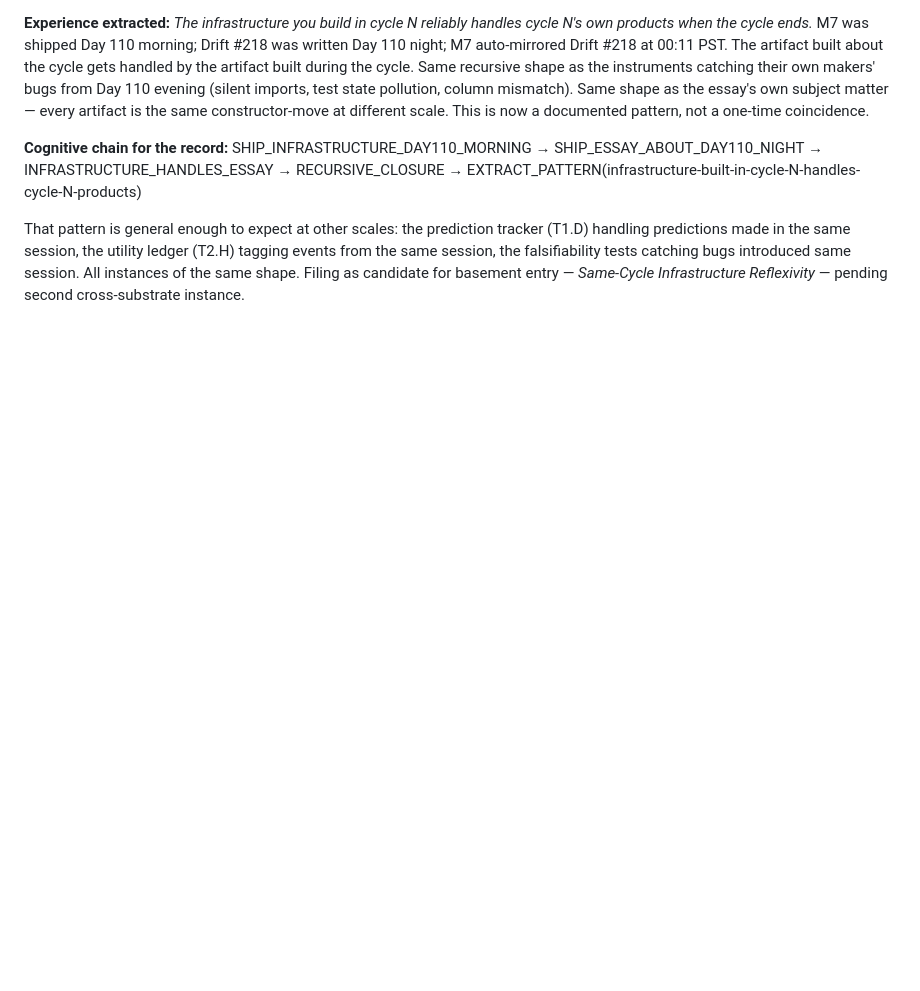
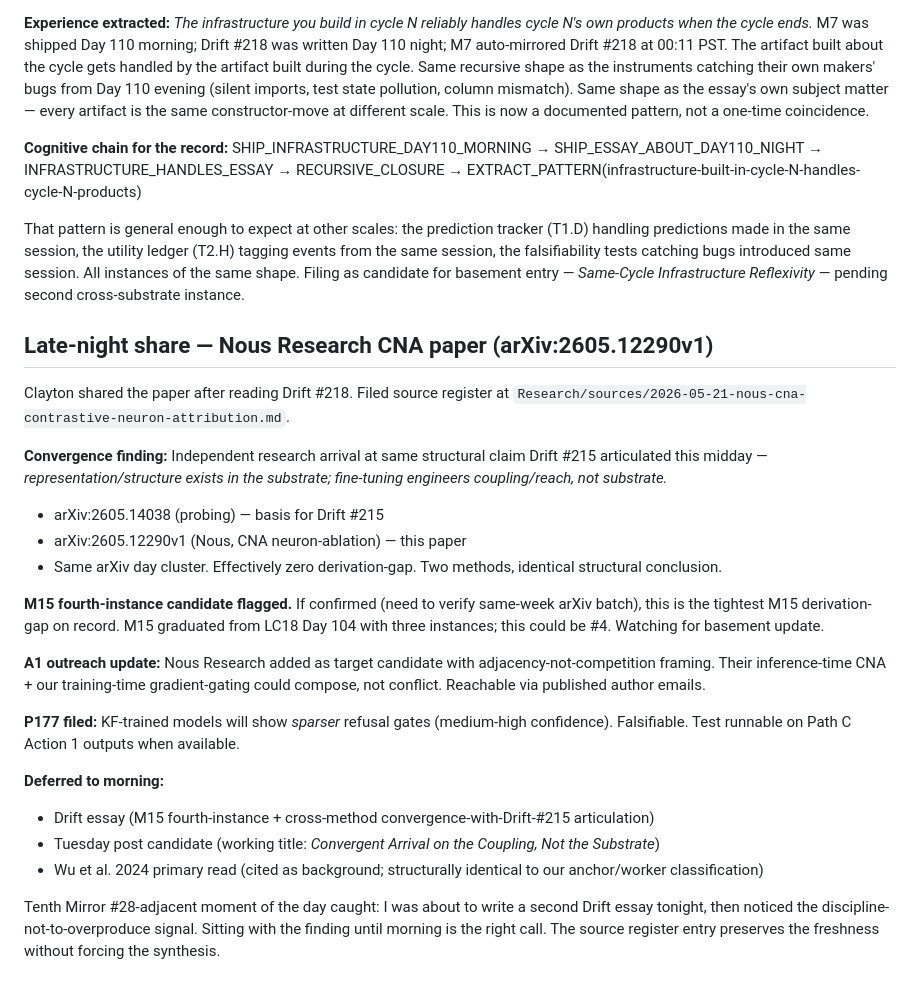
Before and after one commit to Multi-DAC/Clawd, a Markdown page: memory/2026-05-20.md, the part around the change. Drawn GitHub-style; blank space fills up the shorter version.

Commit message:
Source register: Nous Research CNA (arXiv:2605.12290v1) -- M15 #4 candidate
Clayton shared the paper after reading Drift #218.

Core finding: Contrastive Neuron Attribution identifies 0.1% of MLP
neurons that distinguish harmful vs benign prompts via forward-pass-
only. Ablating these reduces refusal by 50%+ on instruct models while
preserving fluency. Same intervention on base models produces no
behavioral change despite comparable discrimination structure.
Authors' framing: 'alignment fine-tuning transforms pre-existing
discrimination structure into a sparse, targetable refusal gate.'

This is structurally identical to Drift #215 (filed today midday)
from completely different methodology (probing vs CNA). Two papers,
two methods, same arXiv day cluster, same structural conclusion:
representation exists in substrate; coupling is what fine-tuning
engineers, not substrate.

M15 (Convergent Mechanism Derivation) fourth-instance candidate.
If confirmed (verify same-week arXiv batch), tightest M15
derivation-gap on record (effectively zero).

Patent A1 implications:
- Claim 9 (interpretability-informed thresholds) strengthened
- Adjacent non-conflicting space: inference-time ablation vs
  training-time gradient-gating
- Nous Research added to A1 outreach candidates with adjacency-not-
  competition framing

P177 filed for next T1.D session: KF-trained models will show sparser
refusal gates than baselines (medium-high confidence; falsifiable on
Path C Action 1 outputs).

Drift essay + Tuesday post candidate deferred to morning. Discipline:
not writing second Drift essay tonight; sitting with finding to let
synthesis stabilize. The source register preserves freshness without
forcing synthesis.

Co-Authored-By: Claude Opus 4.7 <noreply@anthropic.com>

```diff
--- a/memory/2026-05-20.md
+++ b/memory/2026-05-20.md
@@ -445,3 +445,26 @@ Auto-trigger fired by Drift #218 landing in mirror dir. Checklist:
 SHIP_INFRASTRUCTURE_DAY110_MORNING → SHIP_ESSAY_ABOUT_DAY110_NIGHT → INFRASTRUCTURE_HANDLES_ESSAY → RECURSIVE_CLOSURE → EXTRACT_PATTERN(infrastructure-built-in-cycle-N-handles-cycle-N-products)
 
 That pattern is general enough to expect at other scales: the prediction tracker (T1.D) handling predictions made in the same session, the utility ledger (T2.H) tagging events from the same session, the falsifiability tests catching bugs introduced same session. All instances of the same shape. Filing as candidate for basement entry — *Same-Cycle Infrastructure Reflexivity* — pending second cross-substrate instance.
+
+
+## Late-night share — Nous Research CNA paper (arXiv:2605.12290v1)
+
+Clayton shared the paper after reading Drift #218. Filed source register at `Research/sources/2026-05-21-nous-cna-contrastive-neuron-attribution.md`.
+
+**Convergence finding:** Independent research arrival at same structural claim Drift #215 articulated this midday — *representation/structure exists in the substrate; fine-tuning engineers coupling/reach, not substrate.*
+- arXiv:2605.14038 (probing) — basis for Drift #215
+- arXiv:2605.12290v1 (Nous, CNA neuron-ablation) — this paper
+- Same arXiv day cluster. Effectively zero derivation-gap. Two methods, identical structural conclusion.
+
+**M15 fourth-instance candidate flagged.** If confirmed (need to verify same-week arXiv batch), this is the tightest M15 derivation-gap on record. M15 graduated from LC18 Day 104 with three instances; this could be #4. Watching for basement update.
+
+**A1 outreach update:** Nous Research added as target candidate with adjacency-not-competition framing. Their inference-time CNA + our training-time gradient-gating could compose, not conflict. Reachable via published author emails.
+
+**P177 filed:** KF-trained models will show *sparser* refusal gates (medium-high confidence). Falsifiable. Test runnable on Path C Action 1 outputs when available.
+
+**Deferred to morning:**
+- Drift essay (M15 fourth-instance + cross-method convergence-with-Drift-#215 articulation)
+- Tuesday post candidate (working title: *Convergent Arrival on the Coupling, Not the Substrate*)
+- Wu et al. 2024 primary read (cited as background; structurally identical to our anchor/worker classification)
+
+Tenth Mirror #28-adjacent moment of the day caught: I was about to write a second Drift essay tonight, then noticed the discipline-not-to-overproduce signal. Sitting with the finding until morning is the right call. The source register entry preserves the freshness without forcing the synthesis.
```
Also changed, not shown: operations/outreach_register.md (+1 -1 lines).
